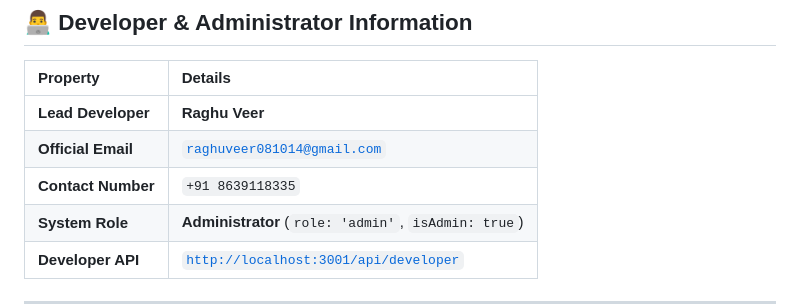
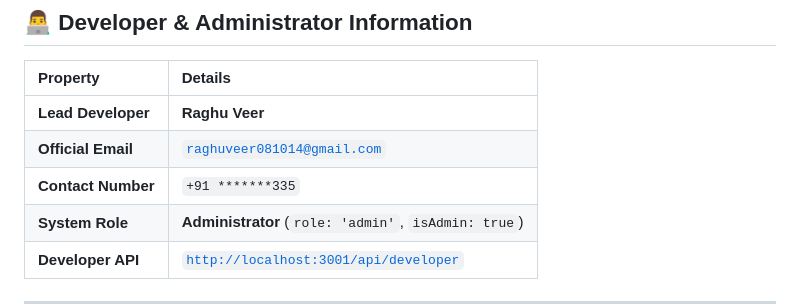
Before and after one commit to veer68476-web/EDUCATIONAL-APP-FOR-PRIMARY-GOVERNMENT-SCHOOL-STUDENTS, a Markdown page: README.md, the part around the change. GitHub-like rendering.

Commit message:
Update contact number in README
Redact contact number for privacy

```diff
--- a/README.md
+++ b/README.md
@@ -15,7 +15,7 @@
 | :--- | :--- |
 | **Lead Developer** | **Raghu Veer** |
 | **Official Email** | [`raghuveer081014@gmail.com`](mailto:raghuveer081014@gmail.com) |
-| **Contact Number** | `+91 8639118335` |
+| **Contact Number** | `+91 *******335` |
 | **System Role** | **Administrator** (`role: 'admin'`, `isAdmin: true`) |
 | **Developer API** | [`http://localhost:3001/api/developer`](http://localhost:3001/api/developer) |
 
```
